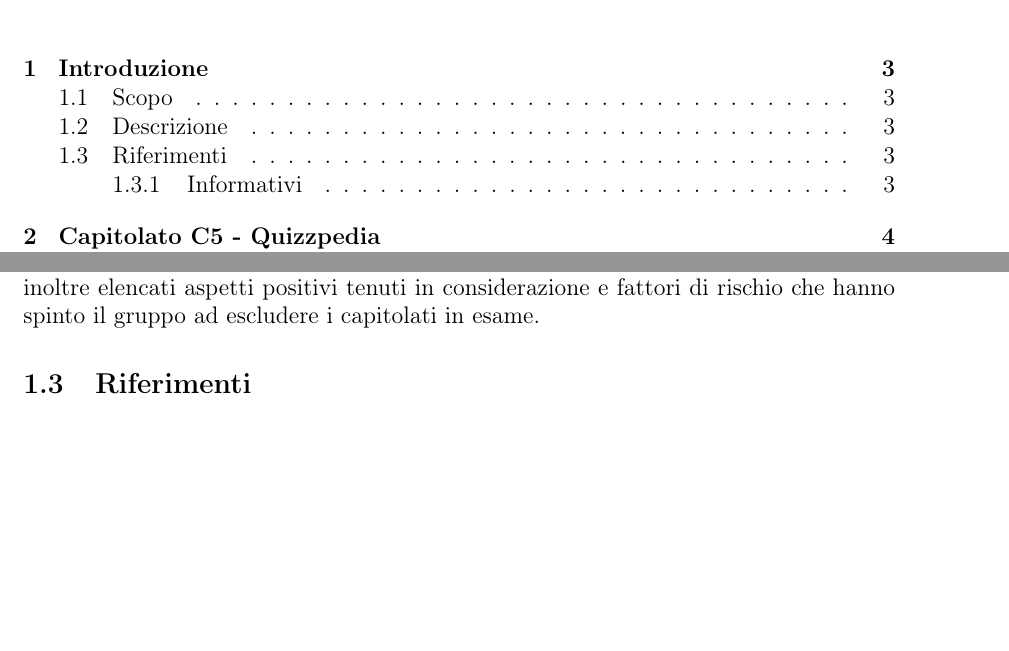
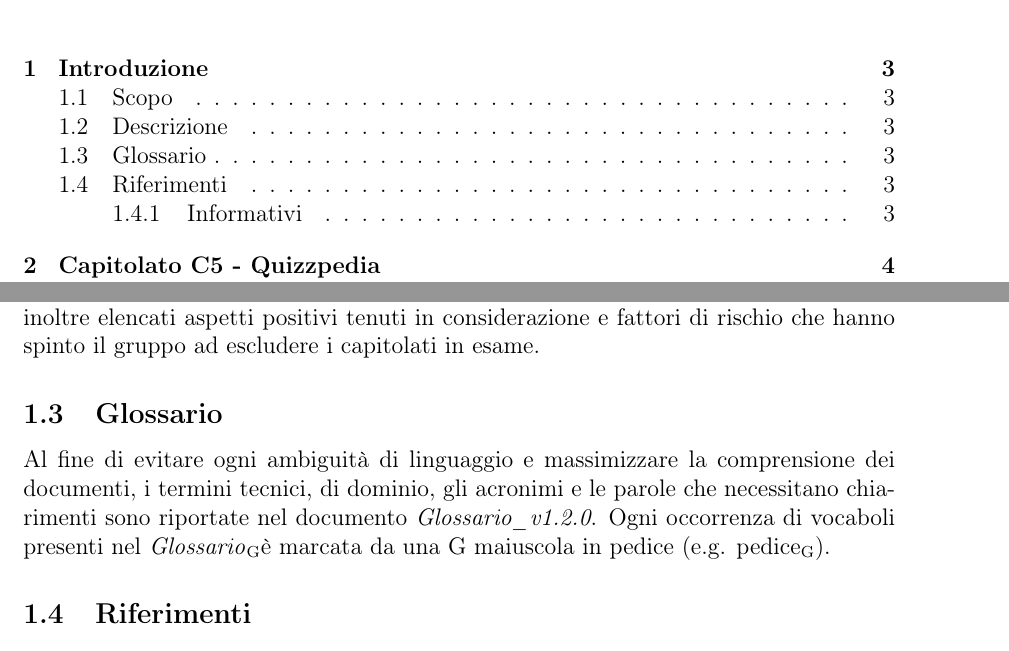
Before and after one commit to waltersandon/starware.swe15, a LaTeX document (doc/1_RR/interni/StudioDiFattibilita/StudioDiFattibilita_v1.2.0.tex): two parts of pages 3 and 4 of 11, joined at a grey line, cut so that both start at the same text, the shorter picture padded with empty space. Compiled offline with pdfLaTeX.

Commit message:
glossario SdF

```diff
--- a/doc/1_RR/interni/StudioDiFattibilita/StudioDiFattibilita_v1.2.0.tex
+++ b/doc/1_RR/interni/StudioDiFattibilita/StudioDiFattibilita_v1.2.0.tex
@@ -123,6 +123,9 @@ In questo documento vengono analizzati i requisiti, aspetti positivi e fattori d
 
 \subsection{Descrizione}
 Per il capitolato scelto dal gruppo ovvero \gloss{Quizzpedia} viene presentata una descrizione e una valutazione approfondita sugli aspetti positivi, negativi e i fattori di rischio che sono stati valutati e hanno determinato la scelta di questo capitolato. Gli altri capitolati vengono presentati con una breve descrizione. Per ognuno di essi vengono inoltre elencati aspetti positivi tenuti in considerazione e fattori di rischio che hanno spinto il gruppo ad escludere i capitolati in esame.
+
+\subsection{Glossario}
+Al fine di evitare ogni ambiguità di linguaggio e massimizzare la comprensione dei documenti, i termini tecnici, di dominio, gli acronimi e le parole che necessitano chiarimenti sono riportate nel documento \emph{Glossario\_v1.2.0}. Ogni occorrenza di vocaboli presenti nel \GlO è marcata da una G maiuscola in pedice (e.g. \gloss{pedice}).
 
 \subsection{Riferimenti}
 \subsubsection{Informativi}
```
Also changed, not shown: doc/1_RR/interni/StudioDiFattibilita/StudioDiFattibilita_v1.2.0.pdf.
